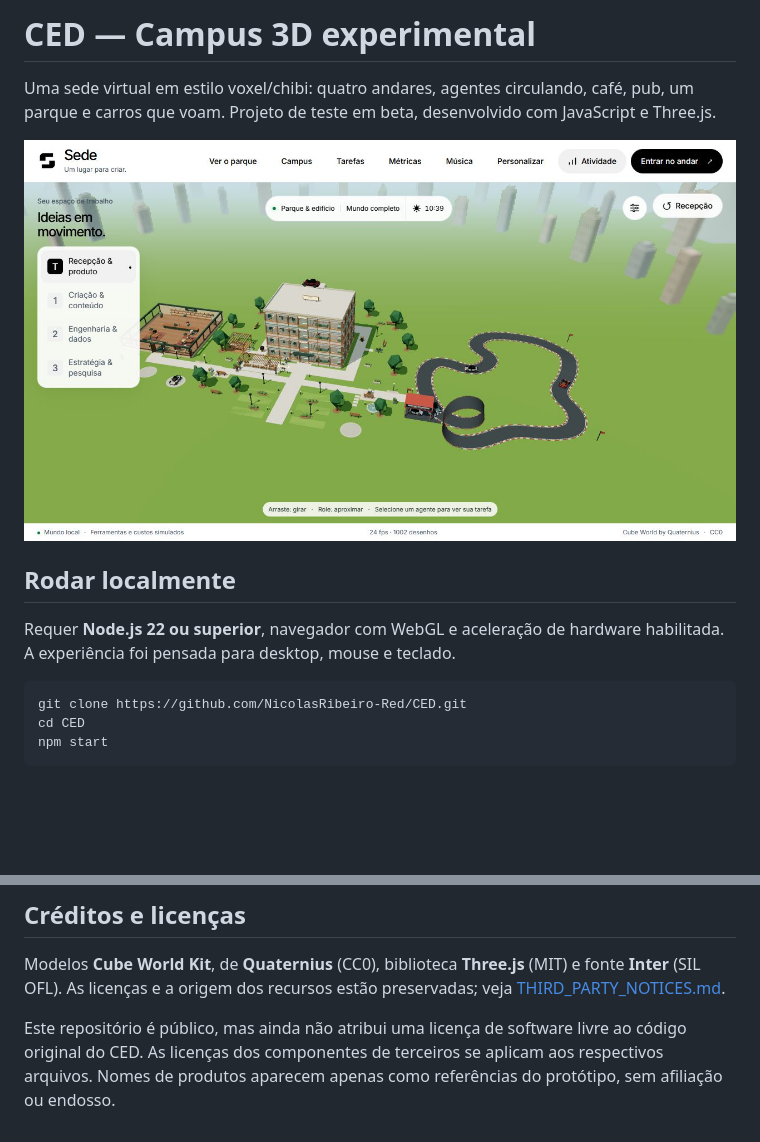
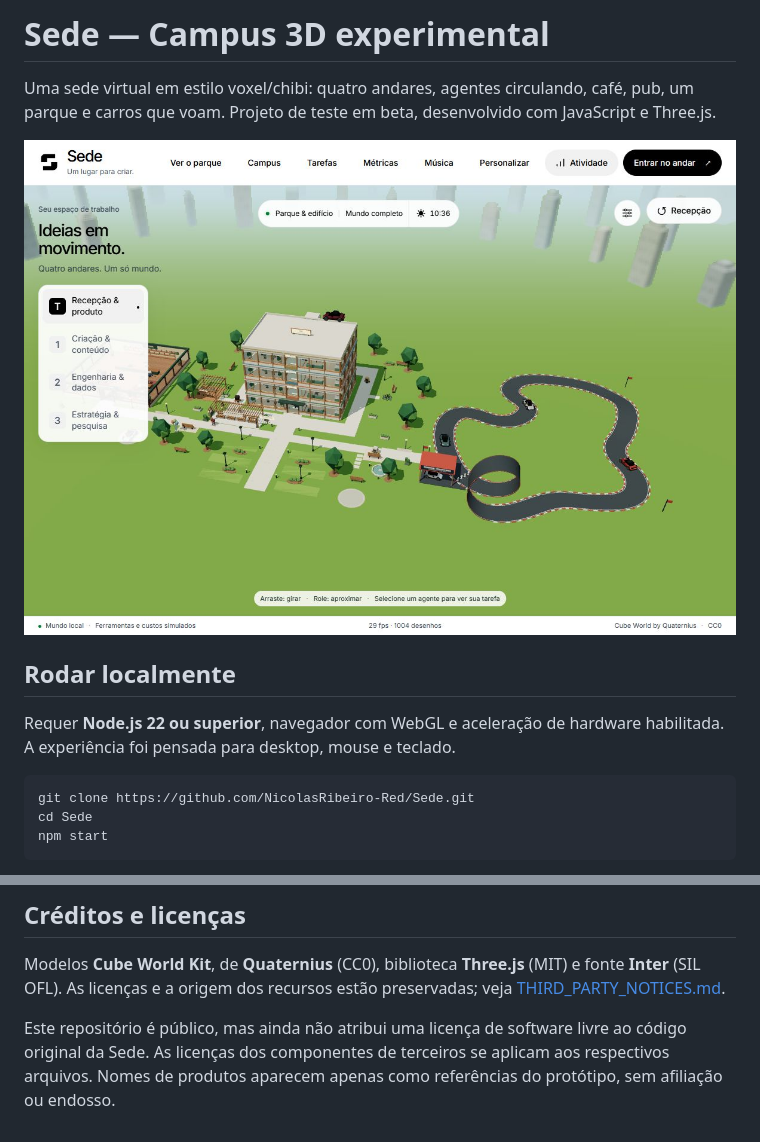
Before and after one commit to NicolasRibeiro-Red/Sede, a Markdown page: README.md, 2 parts joined by grey strips. Drawn GitHub-style; pictures changed too: docs/preview.jpg; blank space fills up the shorter version.

Commit message:
Use Sede name consistently for beta release

````diff
--- a/README.md
+++ b/README.md
@@ -1,4 +1,4 @@
-# CED — Campus 3D experimental
+# Sede — Campus 3D experimental
 
 Uma sede virtual em estilo voxel/chibi: quatro andares, agentes circulando, café, pub, um parque e carros que voam. Projeto de teste em beta, desenvolvido com JavaScript e Three.js.
 
@@ -9,8 +9,8 @@ Uma sede virtual em estilo voxel/chibi: quatro andares, agentes circulando, caf
 Requer **Node.js 22 ou superior**, navegador com WebGL e aceleração de hardware habilitada. A experiência foi pensada para desktop, mouse e teclado.
 
 ```sh
-git clone https://github.com/NicolasRibeiro-Red/CED.git
-cd CED
+git clone https://github.com/NicolasRibeiro-Red/Sede.git
+cd Sede
 npm start
 ```
 
@@ -68,4 +68,4 @@ Os testes verificam sintaxe, referências locais, integridade dos modelos e aces
 
 Modelos **Cube World Kit**, de **Quaternius** (CC0), biblioteca **Three.js** (MIT) e fonte **Inter** (SIL OFL). As licenças e a origem dos recursos estão preservadas; veja [THIRD_PARTY_NOTICES.md](THIRD_PARTY_NOTICES.md).
 
-Este repositório é público, mas ainda não atribui uma licença de software livre ao código original do CED. As licenças dos componentes de terceiros se aplicam aos respectivos arquivos. Nomes de produtos aparecem apenas como referências do protótipo, sem afiliação ou endosso.
+Este repositório é público, mas ainda não atribui uma licença de software livre ao código original da Sede. As licenças dos componentes de terceiros se aplicam aos respectivos arquivos. Nomes de produtos aparecem apenas como referências do protótipo, sem afiliação ou endosso.
````
Also changed, not shown: other parts of README.md (+1 -1 lines), THIRD_PARTY_NOTICES.md (+1 -1 lines), 6 other files.
